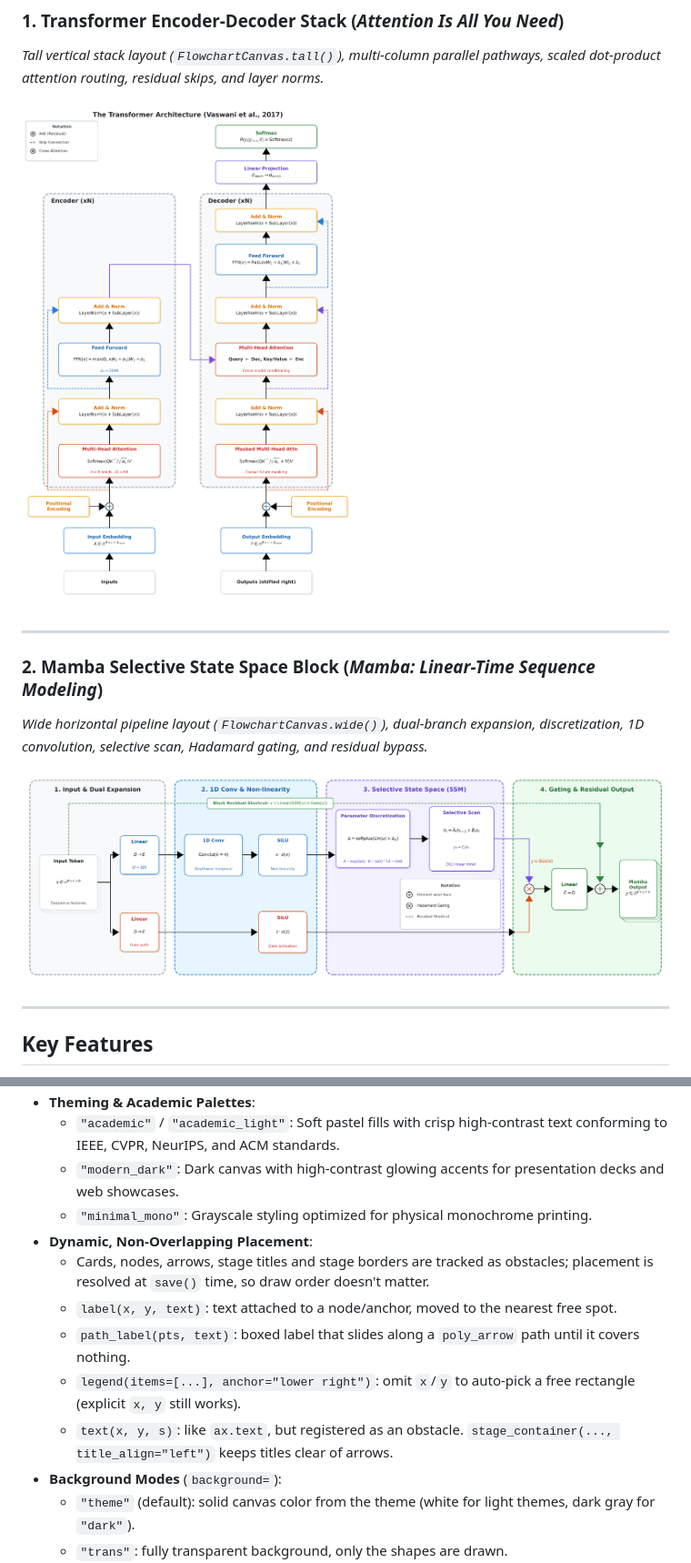
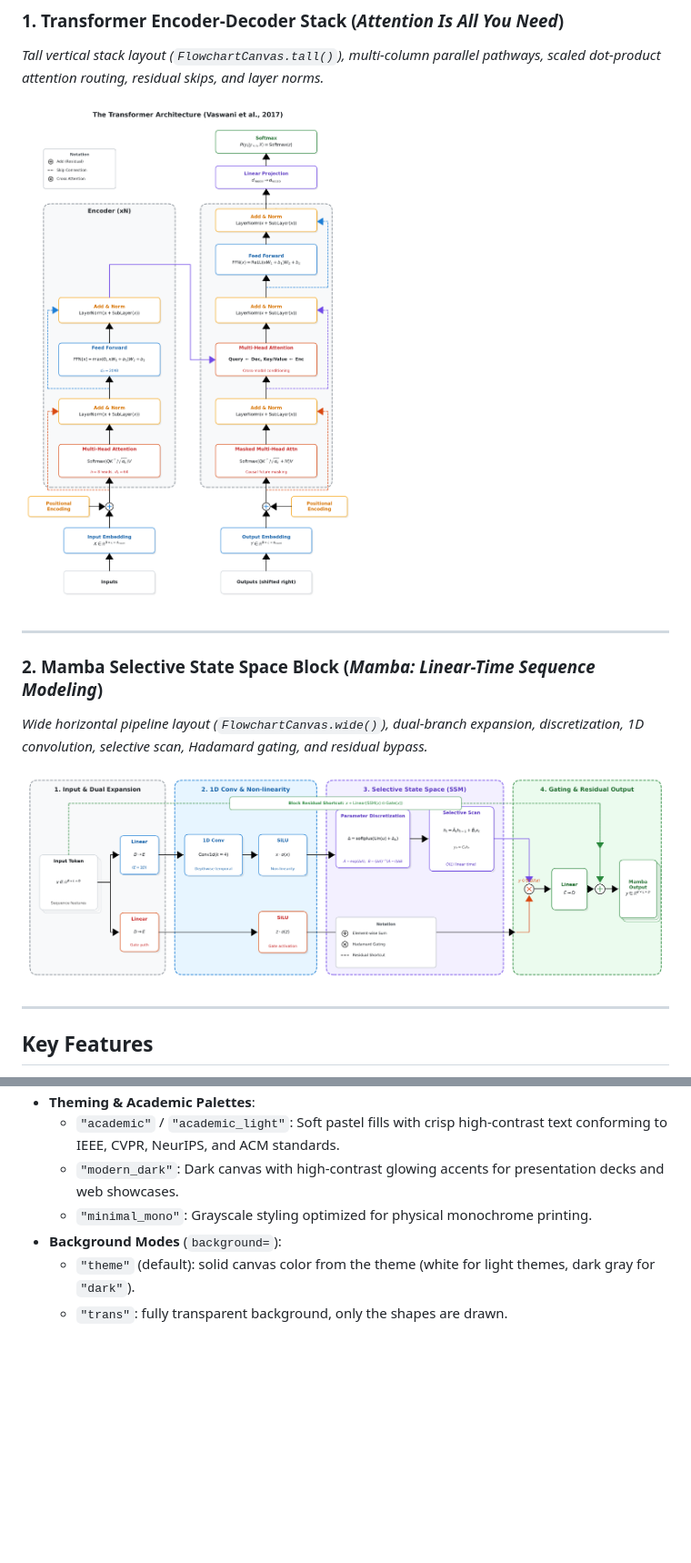
Before and after one commit to avalon-urex/mpl-flowchart-skill, a Markdown page: README.md, 2 parts joined by grey strips. Shown at 91% size. Drawn GitHub-style; pictures changed too: assets/example_mamba.png, assets/example_transformer.png; blank space fills up the shorter version.

Commit message:
Revert "Add collision-aware dynamic placement for labels and legends"
This reverts commit 649b92e5bb66551be49a4ee7d3697b31d13efbea.

```diff
--- a/README.md
+++ b/README.md
@@ -38,12 +38,6 @@ All diagrams below are programmatically synthesized via normalized vector geomet
   - `"academic"` / `"academic_light"`: Soft pastel fills with crisp high-contrast text conforming to IEEE, CVPR, NeurIPS, and ACM standards.
   - `"modern_dark"`: Dark canvas with high-contrast glowing accents for presentation decks and web showcases.
   - `"minimal_mono"`: Grayscale styling optimized for physical monochrome printing.
-- **Dynamic, Non-Overlapping Placement**:
-  - Cards, nodes, arrows, stage titles and stage borders are tracked as obstacles; placement is resolved at `save()` time, so draw order doesn't matter.
-  - `label(x, y, text)`: text attached to a node/anchor, moved to the nearest free spot.
-  - `path_label(pts, text)`: boxed label that slides along a `poly_arrow` path until it covers nothing.
-  - `legend(items=[...], anchor="lower right")`: omit `x`/`y` to auto-pick a free rectangle (explicit `x, y` still works).
-  - `text(x, y, s)`: like `ax.text`, but registered as an obstacle. `stage_container(..., title_align="left")` keeps titles clear of arrows.
 - **Background Modes** (`background=`):
   - `"theme"` (default): solid canvas color from the theme (white for light themes, dark gray for `"dark"`).
   - `"trans"`: fully transparent background, only the shapes are drawn.
```
Also changed, not shown: SKILL.md (+0 -2 lines), 5 other files.
